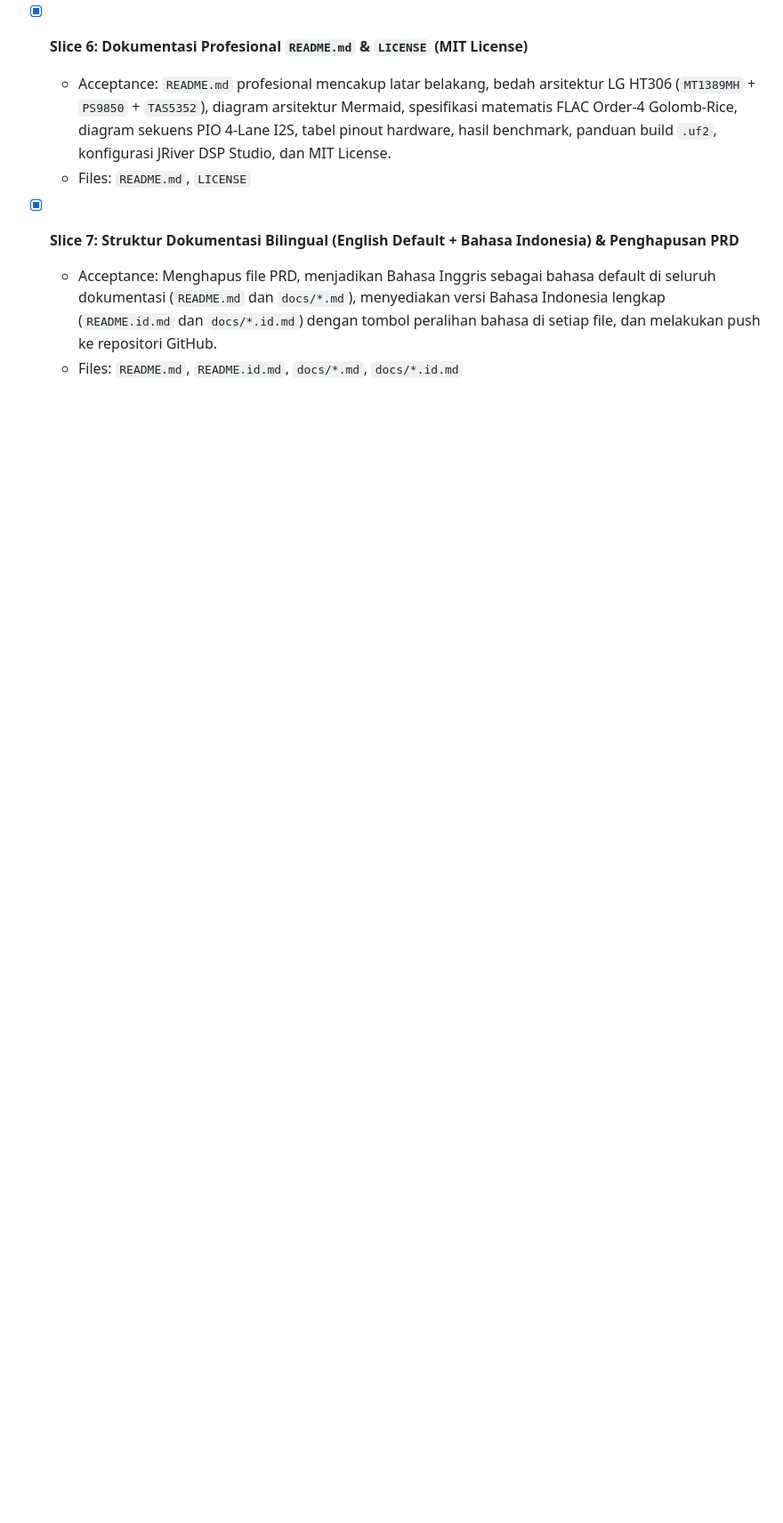
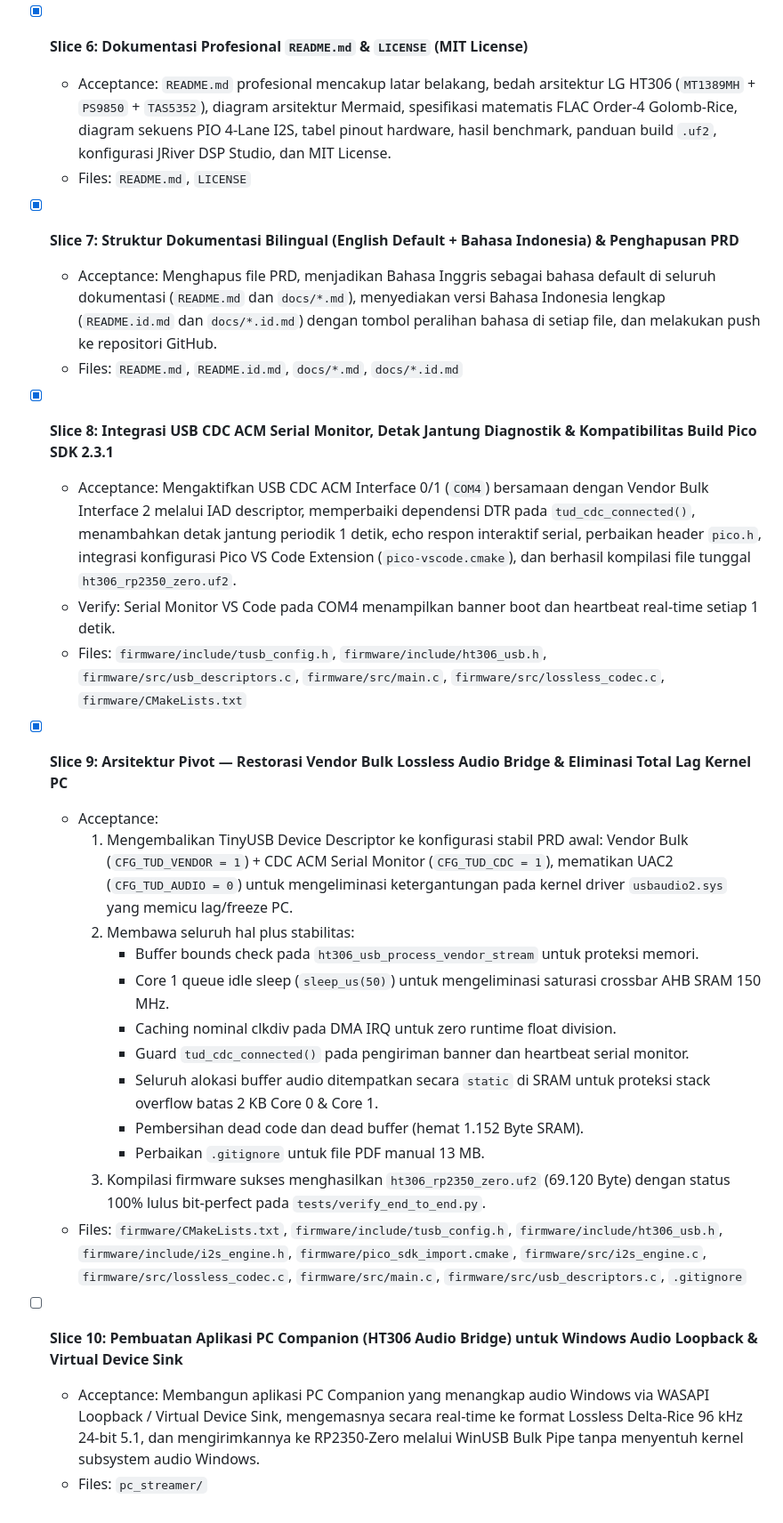
Before and after one commit to aan-andiyanaS/LG-HT306-Direct-I2S-5.1-7.1-Lossless-96kHz-USB-Bridge, a Markdown page: tasks/todo.md, the part around the change. Shown at 89% size. Rendered like a GitHub page; blank space fills up the shorter version.

Commit message:
docs(tasks): update task breakdown with Slice 9 bulk bridge pivot

```diff
--- a/tasks/todo.md
+++ b/tasks/todo.md
@@ -32,3 +32,26 @@
 - [x] **Slice 7: Struktur Dokumentasi Bilingual (English Default + Bahasa Indonesia) & Penghapusan PRD**
   - Acceptance: Menghapus file PRD, menjadikan Bahasa Inggris sebagai bahasa default di seluruh dokumentasi (`README.md` dan `docs/*.md`), menyediakan versi Bahasa Indonesia lengkap (`README.id.md` dan `docs/*.id.md`) dengan tombol peralihan bahasa di setiap file, dan melakukan push ke repositori GitHub.
   - Files: `README.md`, `README.id.md`, `docs/*.md`, `docs/*.id.md`
+
+- [x] **Slice 8: Integrasi USB CDC ACM Serial Monitor, Detak Jantung Diagnostik & Kompatibilitas Build Pico SDK 2.3.1**
+  - Acceptance: Mengaktifkan USB CDC ACM Interface 0/1 (`COM4`) bersamaan dengan Vendor Bulk Interface 2 melalui IAD descriptor, memperbaiki dependensi DTR pada `tud_cdc_connected()`, menambahkan detak jantung periodik 1 detik, echo respon interaktif serial, perbaikan header `pico.h`, integrasi konfigurasi Pico VS Code Extension (`pico-vscode.cmake`), dan berhasil kompilasi file tunggal `ht306_rp2350_zero.uf2`.
+  - Verify: Serial Monitor VS Code pada COM4 menampilkan banner boot dan heartbeat real-time setiap 1 detik.
+  - Files: `firmware/include/tusb_config.h`, `firmware/include/ht306_usb.h`, `firmware/src/usb_descriptors.c`, `firmware/src/main.c`, `firmware/src/lossless_codec.c`, `firmware/CMakeLists.txt`
+
+- [x] **Slice 9: Arsitektur Pivot — Restorasi Vendor Bulk Lossless Audio Bridge & Eliminasi Total Lag Kernel PC**
+  - Acceptance:
+    1. Mengembalikan TinyUSB Device Descriptor ke konfigurasi stabil PRD awal: Vendor Bulk (`CFG_TUD_VENDOR = 1`) + CDC ACM Serial Monitor (`CFG_TUD_CDC = 1`), mematikan UAC2 (`CFG_TUD_AUDIO = 0`) untuk mengeliminasi ketergantungan pada kernel driver `usbaudio2.sys` yang memicu lag/freeze PC.
+    2. Membawa seluruh hal plus stabilitas:
+       - Buffer bounds check pada `ht306_usb_process_vendor_stream` untuk proteksi memori.
+       - Core 1 queue idle sleep (`sleep_us(50)`) untuk mengeliminasi saturasi crossbar AHB SRAM 150 MHz.
+       - Caching nominal clkdiv pada DMA IRQ untuk zero runtime float division.
+       - Guard `tud_cdc_connected()` pada pengiriman banner dan heartbeat serial monitor.
+       - Seluruh alokasi buffer audio ditempatkan secara `static` di SRAM untuk proteksi stack overflow batas 2 KB Core 0 & Core 1.
+       - Pembersihan dead code dan dead buffer (hemat 1.152 Byte SRAM).
+       - Perbaikan `.gitignore` untuk file PDF manual 13 MB.
+    3. Kompilasi firmware sukses menghasilkan `ht306_rp2350_zero.uf2` (69.120 Byte) dengan status 100% lulus bit-perfect pada `tests/verify_end_to_end.py`.
+  - Files: `firmware/CMakeLists.txt`, `firmware/include/tusb_config.h`, `firmware/include/ht306_usb.h`, `firmware/include/i2s_engine.h`, `firmware/pico_sdk_import.cmake`, `firmware/src/i2s_engine.c`, `firmware/src/lossless_codec.c`, `firmware/src/main.c`, `firmware/src/usb_descriptors.c`, `.gitignore`
+
+- [ ] **Slice 10: Pembuatan Aplikasi PC Companion (HT306 Audio Bridge) untuk Windows Audio Loopback & Virtual Device Sink**
+  - Acceptance: Membangun aplikasi PC Companion yang menangkap audio Windows via WASAPI Loopback / Virtual Device Sink, mengemasnya secara real-time ke format Lossless Delta-Rice 96 kHz 24-bit 5.1, dan mengirimkannya ke RP2350-Zero melalui WinUSB Bulk Pipe tanpa menyentuh kernel subsystem audio Windows.
+  - Files: `pc_streamer/`
```
